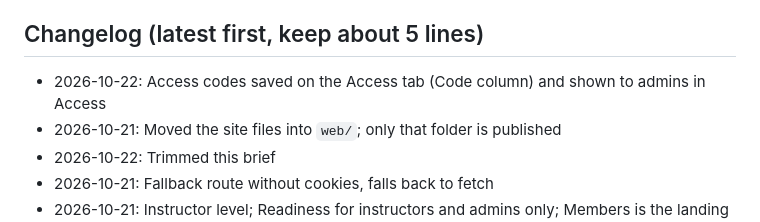
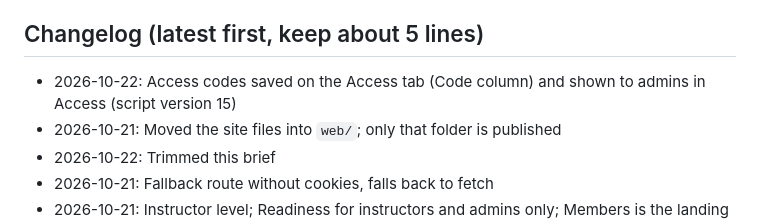
Before and after one commit to Dailuo-source/SKA-Kata-Tracker, a Markdown page: CLAUDE.md, the part around the change. Rendered like a GitHub page.

Commit message:
Brief: script version 15 deployed
Co-Authored-By: Claude Opus 5.5 <noreply@anthropic.com>
Claude-Session: https://claude.ai/code/session_018Sup925FJoej1D7mFfy8D4

```diff
--- a/CLAUDE.md
+++ b/CLAUDE.md
@@ -106,7 +106,7 @@ Inside the `index.html` script, search for:
 - Open: remove the TEMPORARY PASSWORD once it's off; move to Cloudflare Pages before making it installable; later switch to the dojo website's sign-in.
 
 ## Changelog (latest first, keep about 5 lines)
-- 2026-10-22: Access codes saved on the Access tab (Code column) and shown to admins in Access
+- 2026-10-22: Access codes saved on the Access tab (Code column) and shown to admins in Access (script version 15)
 - 2026-10-21: Moved the site files into `web/`; only that folder is published
 - 2026-10-22: Trimmed this brief
 - 2026-10-21: Fallback route without cookies, falls back to fetch
```
